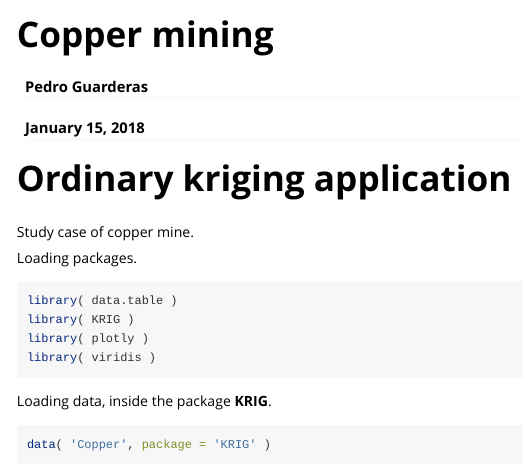
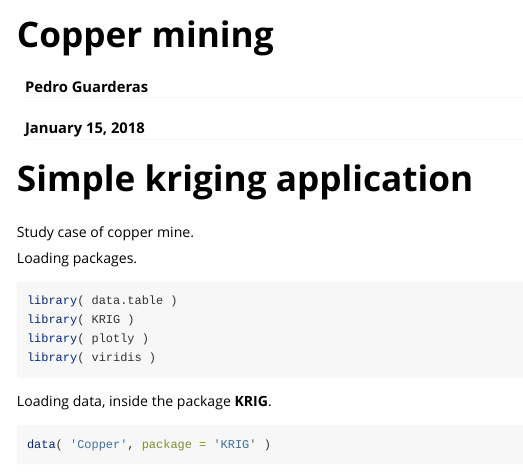
Before and after one commit to pedroguarderas/KRIG, an R Markdown document (vignettes/copper_mining_2d.Rmd): the page in a window 1100 px wide, from its top. Rendered offline with R 4.5, knitr and Pandoc, with nearby package versions; some code elsewhere in the file could not run offline.

Commit message:
The example is indeed employing simple kriging.

````diff
--- a/vignettes/copper_mining_2d.Rmd
+++ b/vignettes/copper_mining_2d.Rmd
@@ -14,7 +14,7 @@ vignette: >
 knitr::opts_chunk$set(echo = TRUE)
 ```
 
-# Ordinary kriging application
+# Simple kriging application
 Study case of copper mine.
 
 Loading packages.
````
